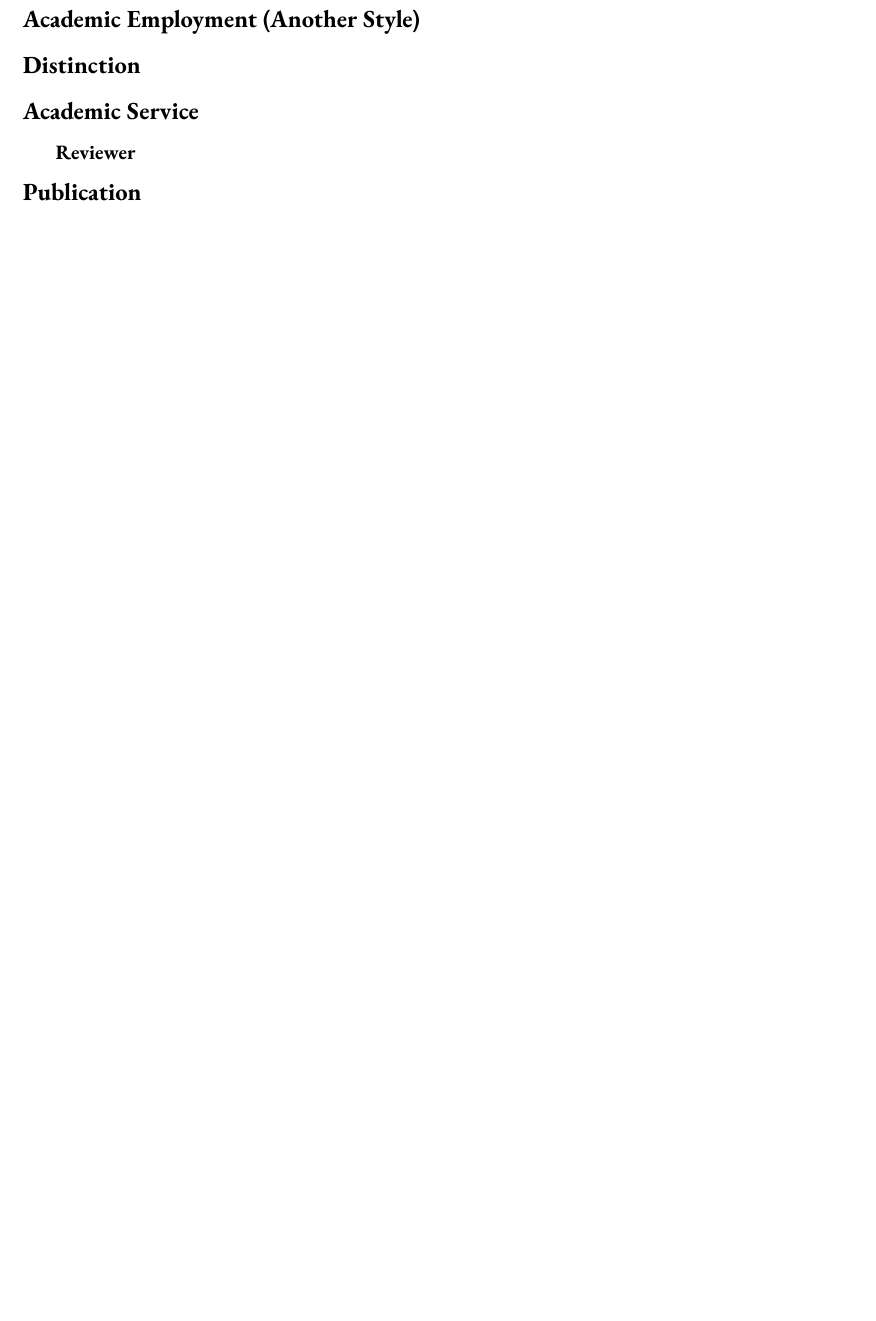
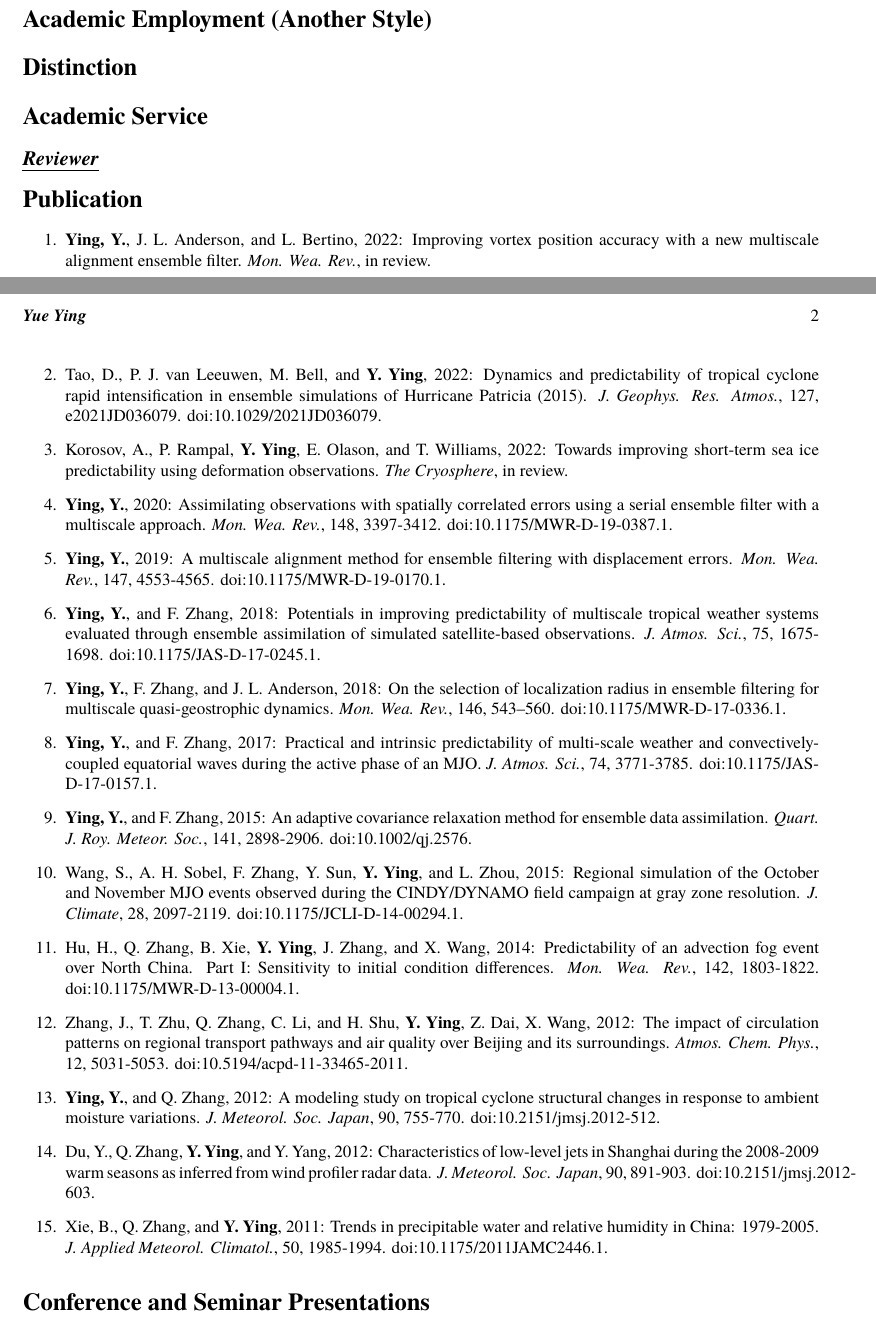
Before and after one commit to myying/myying.github.io, a LaTeX CV (pages/cv/main.tex, which reads pages/cv/publications.tex): part of the page before the commit and two parts of pages 1 and 2 of 2 after it, the two joined at a grey line, cut so that both start at the same text, the shorter picture padded with empty space. Compiled offline with pdfLaTeX.

Commit message:
cv compile.sh

```diff
--- a/pages/cv/main.tex
+++ b/pages/cv/main.tex
@@ -2,15 +2,15 @@
 
 \usepackage[utf8]{inputenc}
 \usepackage[full]{textcomp}
-\usepackage{ebgaramond}
+\usepackage{tgtermes}
 \usepackage[T1]{fontenc}
 \usepackage{enumitem}
-\usepackage[a4paper,left=.9in, right=.9in, top=1.5in, bottom=1.5in]{geometry}
+\usepackage[a4paper,left=.9in, right=.9in, top=1.2in, bottom=1.2in]{geometry}
+\usepackage{ulem}
 \usepackage{url}
 \usepackage[dvipsnames]{xcolor}
 \usepackage{amsmath}
 
-% package settings
 \usepackage[
     hidelinks,
     pdfnewwindow=true,
@@ -149,67 +130,13 @@
 
 
 % publication
-\section*{Publication}
+\cvsection{Publication}
 
-%\cvsubsection{Refereed Journal Articles}
-
-%\begin{enumerate}[resume]
-%    \item Fan Zhou, Xovee Xu*, Goce Trajcevski, Kunpeng Zhang. 2021. A survey of information cascade analysis: Models, predictions, and recent advances. \textit{ACM Computing Surveys (CSUR)}, vol. 54, no. 2, article 27, 36 pages, Mar 2021, doi:\href{https://xovee.cn/html/paper-redirects/csur2021.html}{10.1145/3433000}, \href{https://arxiv.org/abs/2005.11041}{arXiv:2005.11041}
-%\end{enumerate}
-
-%\cvsubsection{Refereed Conference Articles}
-
-%\begin{enumerate}[resume]
-%    \item Fan Zhou, Xovee Xu, Kunpeng Zhang, Goce Trajcevski, and Ting Zhong*. 2020. Variational information diffusion for probabilistic cascade prediction. IEEE International Conference on Computer Communications (INFOCOM), Virtual Conference, Jul 6-9, 2020, pp. 1618-1627, doi:\href{https://doi.org/10.1109/INFOCOM41043.2020.9155349}{10.1109/INFOCOM41043.2020.9155349}
-%    \newline \textbf{\color{red}INFOCOM 2020 Student Conference Award}
-%\end{enumerate}
+\input{publications.tex}
+    %\item Fan Zhou, Xovee Xu*, Goce Trajcevski, Kunpeng Zhang. 2021. A survey of information cascade analysis: Models, predictions, and recent advances. \textit{ACM Computing Surveys (CSUR)}, vol. 54, no. 2, article 27, 36 pages, Mar 2021, doi:\href{https://xovee.cn/html/paper-redirects/csur2021.html}{10.1145/3433000}, \href{https://arxiv.org/abs/2005.11041}{arXiv:2005.11041}
 
 
-
-
-% talks
-%\cvsection{Invited Talk}
-%\indent
-
-%University of CV, Dept. of Linguistics, 2077
-
-
-
-% teaching experience
-%\cvsection{Teaching Experience}
-%\indent
-
-%\textbf{C Programming Language}\hfill Spring 2020
-
-%\hspace{2em}Teaching Assistant, with Prof. Ting Zhong, at UESTC
-
-%\textbf{Software Project Management}\hfill Summer 2019
-
-%\hspace{2em}Teaching Assistant, with Prof. Gianmario Motta (University of Pavia), at UESTC
-
-
-
-
-% industrial experience
-% \section*{Industrial Experience}
-% \indent
-
-% \textbf{Strawberry Inc.}, Beijing, China
-
-% \hspace{2em}Co-funder, 2077 -
-
-% \textbf{Delicious Mango Holdings Ltd.}, London, UK
-
-% \hspace{2em}\LaTeX~Engineer Intern, 2076 - 2077
-
-% \textbf{CV Agency Co. Ltd.}, Hawaii, USA
-
-% \hspace{2em}CV Broker, 2075 - 2076
-% \begin{itemize}[leftmargin=5em, topsep=0pt, itemsep=0pt]
-%     \item Helped a three-year old child create her first CV
-%     \item Hilight 2 ...
-%     \item Hilight 3 ...
-% \end{itemize}
-
+% talk
+\cvsection{Conference and Seminar Presentations}
 
 \end{document}
--- /dev/null
+++ b/pages/cv/publications.tex
@@ -0,0 +1,60 @@
+\begin{enumerate}
+\item \textbf{Ying, Y.}, J. L. Anderson, and L. Bertino, 2022: Improving vortex position accuracy with a new multiscale alignment ensemble filter.
+\textit{Mon. Wea. Rev.}, in review.
+
+\item Tao, D., P. J. van Leeuwen, M. Bell, and \textbf{Y. Ying}, 2022: Dynamics and predictability of tropical cyclone rapid intensification in ensemble simulations of Hurricane Patricia (2015).
+\textit{J. Geophys. Res. Atmos.}, 127, e2021JD036079.
+\href{https://doi.org/10.1029/2021JD036079}{doi:10.1029/2021JD036079}.
+
+\item Korosov, A., P. Rampal, \textbf{Y. Ying}, E. Olason, and T. Williams, 2022: Towards improving short-term sea ice predictability using deformation observations.
+\textit{The Cryosphere}, in review.
+
+\item \textbf{Ying, Y.}, 2020: Assimilating observations with spatially correlated errors using a serial ensemble filter with a multiscale approach.
+\textit{Mon. Wea. Rev.}, 148, 3397-3412.
+\href{https://doi.org/10.1175/MWR-D-19-0387.1}{doi:10.1175/MWR-D-19-0387.1}.
+
+\item \textbf{Ying, Y.}, 2019: A multiscale alignment method for ensemble filtering with displacement errors.
+\textit{Mon. Wea. Rev.}, 147, 4553-4565.
+\href{https://doi.org/10.1175/MWR-D-19-0170.1}{doi:10.1175/MWR-D-19-0170.1}.
+
+\item \textbf{Ying, Y.}, and F. Zhang, 2018: Potentials in improving predictability of multiscale tropical weather systems evaluated through ensemble assimilation of simulated satellite-based observations.
+\textit{J. Atmos. Sci.}, 75, 1675-1698.
+\href{https://doi.org/10.1175/JAS-D-17-0245.1}{doi:10.1175/JAS-D-17-0245.1}.
+
+\item \textbf{Ying, Y.}, F. Zhang, and J. L. Anderson, 2018: On the selection of localization radius in ensemble filtering for multiscale quasi-geostrophic dynamics.
+\textit{Mon. Wea. Rev.}, 146, 543–560.
+\href{https://doi.org/10.1175/MWR-D-17-0336.1}{doi:10.1175/MWR-D-17-0336.1}.
+
+\item \textbf{Ying, Y.}, and F. Zhang, 2017: Practical and intrinsic predictability of multi-scale weather and convectively-coupled equatorial waves during the active phase of an MJO.
+\textit{J. Atmos. Sci.}, 74, 3771-3785.
+\href{https://doi.org/10.1175/JAS-D-17-0157.1}{doi:10.1175/JAS-D-17-0157.1}.
+
+\item \textbf{Ying, Y.}, and F. Zhang, 2015: An adaptive covariance relaxation method for ensemble data assimilation.
+\textit{Quart. J. Roy. Meteor. Soc.}, 141, 2898-2906.
+\href{https://doi.org/10.1002/qj.2576}{doi:10.1002/qj.2576}.
+
+\item Wang, S., A. H. Sobel, F. Zhang, Y. Sun, \textbf{Y. Ying}, and L. Zhou, 2015: Regional simulation of the October and November MJO events observed during the CINDY/DYNAMO field campaign at gray zone resolution.
+\textit{J. Climate}, 28, 2097-2119.
+\href{https://doi.org/10.1175/JCLI-D-14-00294.1}{doi:10.1175/JCLI-D-14-00294.1}.
+
+\item Hu, H., Q. Zhang, B. Xie, \textbf{Y. Ying}, J. Zhang, and X. Wang, 2014: Predictability of an advection fog event over North China. Part I: Sensitivity to initial condition differences.
+\textit{Mon. Wea. Rev.}, 142, 1803-1822.
+\href{https://doi.org/10.1175/MWR-D-13-00004.1}{doi:10.1175/MWR-D-13-00004.1}.
+
+\item Zhang, J., T. Zhu, Q. Zhang, C. Li, and H. Shu, \textbf{Y. Ying}, Z. Dai, X. Wang, 2012: The impact of circulation patterns on regional transport pathways and air quality over Beijing and its surroundings.
+\textit{Atmos. Chem. Phys.}, 12, 5031-5053.
+\href{https://doi.org/10.5194/acpd-11-33465-2011}{doi:10.5194/acpd-11-33465-2011}.
+
+\item \textbf{Ying, Y.}, and Q. Zhang, 2012: A modeling study on tropical cyclone structural changes in response to ambient moisture variations.
+\textit{J. Meteorol. Soc. Japan}, 90, 755-770.
+\href{https://doi.org/10.2151/jmsj.2012-512}{doi:10.2151/jmsj.2012-512}.
+
+\item Du, Y., Q. Zhang, \textbf{Y. Ying}, and Y. Yang, 2012: Characteristics of low-level jets in Shanghai during the 2008-2009 warm seasons as inferred from wind profiler radar data.
+\textit{J. Meteorol. Soc. Japan}, 90, 891-903.
+\href{https://doi.org/10.2151/jmsj.2012-603}{doi:10.2151/jmsj.2012-603}.
+
+\item Xie, B., Q. Zhang, and \textbf{Y. Ying}, 2011: Trends in precipitable water and relative humidity in China: 1979-2005.
+\textit{J. Applied Meteorol. Climatol.}, 50, 1985-1994.
+\href{https://doi.org/10.1175/2011JAMC2446.1}{doi:10.1175/2011JAMC2446.1}.
+
+\end{enumerate}
```
Also changed, not shown: pages/cv/Ying_CV.pdf (deleted), pages/cv/main.pdf, pages/cv/main.tex (79 more changed lines), 9 other files.
